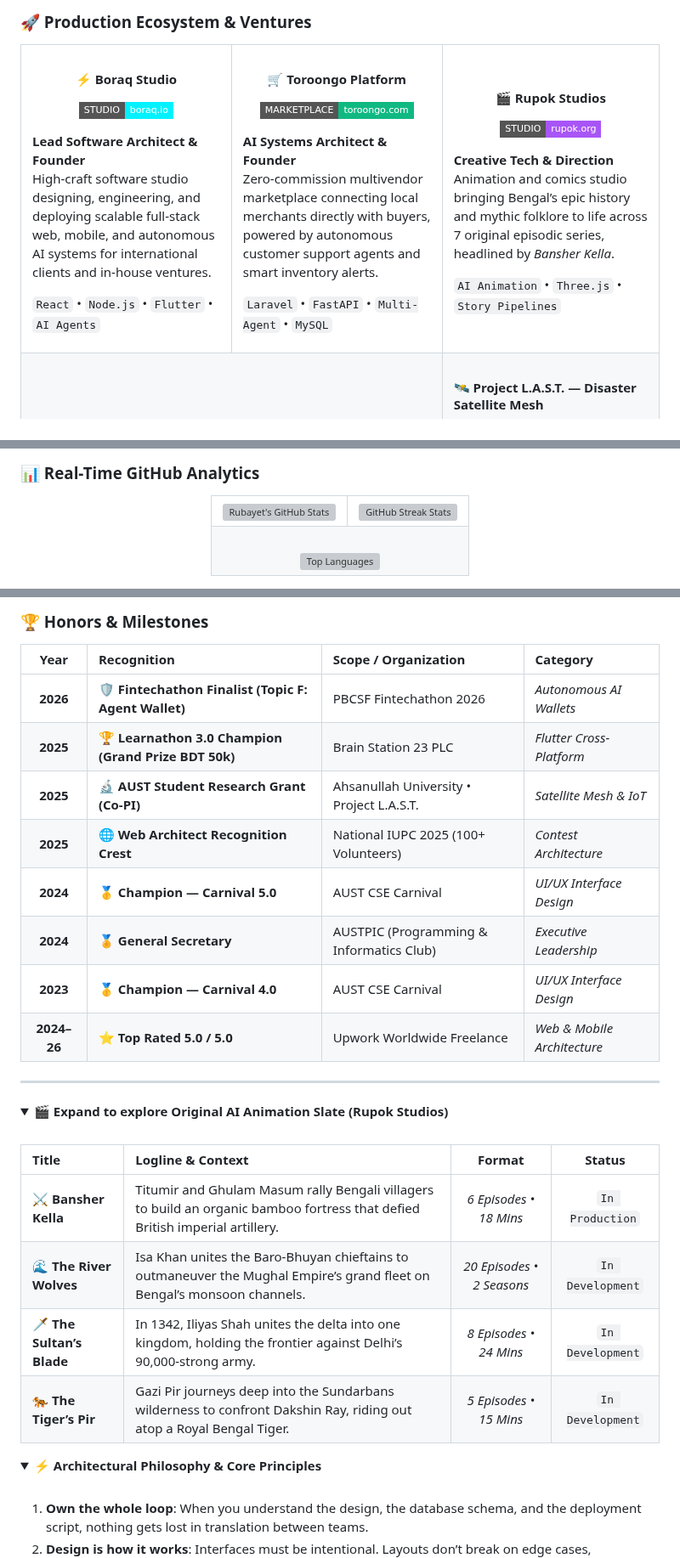
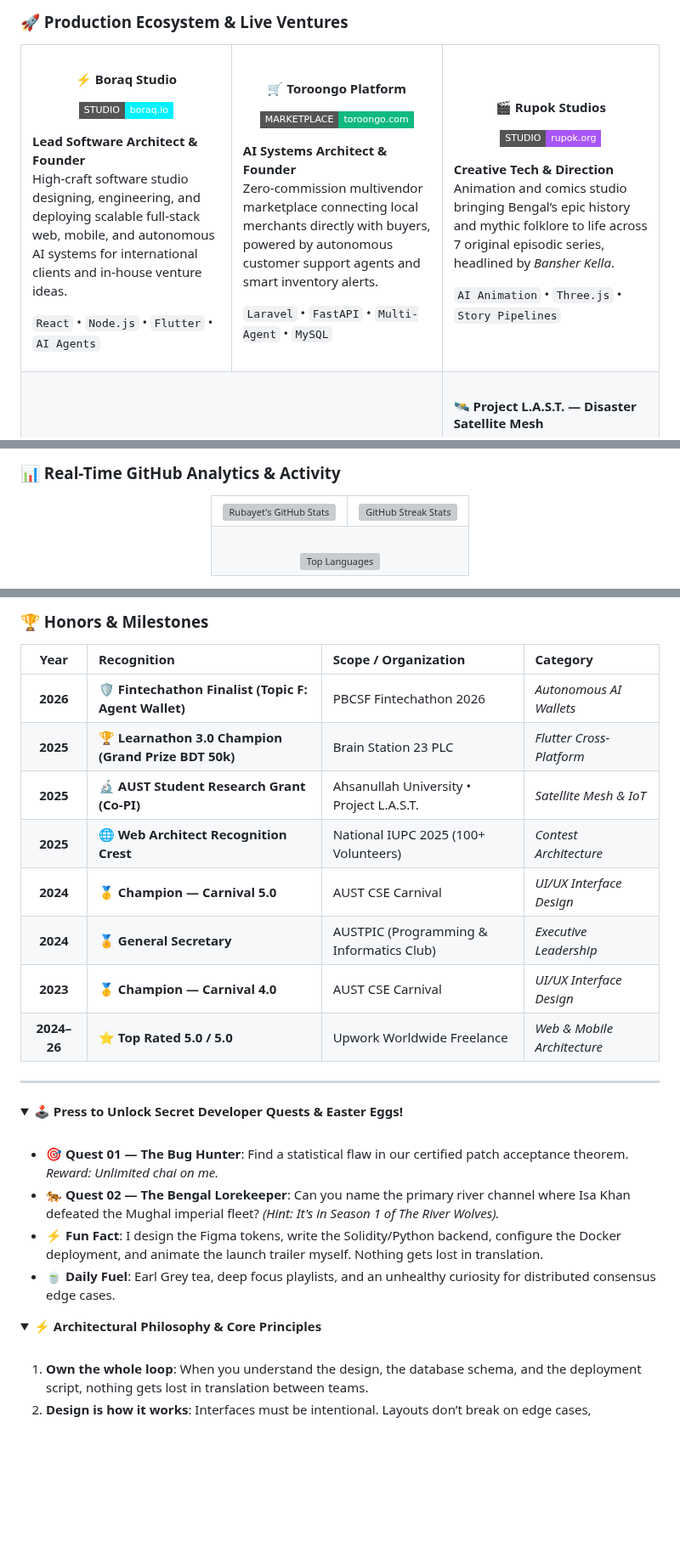
Before and after one commit to feedofmri/feedofmri, a Markdown page: README.md, 3 parts joined by grey strips. Shown at 85% size. Rendered like a GitHub page; folded sections open; badges without logos; blank space fills up the shorter version; grey boxes are pictures that could not be loaded.

```diff
--- a/README.md
+++ b/README.md
@@ -65,6 +56,6 @@
 </div>
 
-### 🚀 Production Ecosystem & Ventures
+### 🚀 Production Ecosystem &amp; Live Ventures
 
 <table>
   <tr>
@@ -73,8 +64,8 @@
       <p align="center">
         <a href="https://boraq.io"><img src="https://img.shields.io/badge/STUDIO-boraq.io-00f2fe?style=flat-square" alt="Boraq" /></a>
       </p>
-      <p><b>Lead Software Architect & Founder</b><br/>
-      High-craft software studio designing, engineering, and deploying scalable full-stack web, mobile, and autonomous AI systems for international clients and in-house ventures.</p>
+      <p><b>Lead Software Architect &amp; Founder</b><br/>
+      High-craft software studio designing, engineering, and deploying scalable full-stack web, mobile, and autonomous AI systems for international clients and in-house venture ideas.</p>
       <p><code>React</code> &bull; <code>Node.js</code> &bull; <code>Flutter</code> &bull; <code>AI Agents</code></p>
     </td>
     <td width="33%" valign="top">
@@ -82,7 +73,7 @@
       <p align="center">
         <a href="https://toroongo.com"><img src="https://img.shields.io/badge/MARKETPLACE-toroongo.com-10b981?style=flat-square" alt="Toroongo" /></a>
       </p>
-      <p><b>AI Systems Architect & Founder</b><br/>
+      <p><b>AI Systems Architect &amp; Founder</b><br/>
       Zero-commission multivendor marketplace connecting local merchants directly with buyers, powered by autonomous customer support agents and smart inventory alerts.</p>
       <p><code>Laravel</code> &bull; <code>FastAPI</code> &bull; <code>Multi-Agent</code> &bull; <code>MySQL</code></p>
     </td>
@@ -91,7 +82,7 @@
       <p align="center">
         <a href="https://rupok.org"><img src="https://img.shields.io/badge/STUDIO-rupok.org-a855f7?style=flat-square" alt="Rupok" /></a>
       </p>
-      <p><b>Creative Tech & Direction</b><br/>
+      <p><b>Creative Tech &amp; Direction</b><br/>
       Animation and comics studio bringing Bengal’s epic history and mythic folklore to life across 7 original episodic series, headlined by <i>Bansher Kella</i>.</p>
       <p><code>AI Animation</code> &bull; <code>Three.js</code> &bull; <code>Story Pipelines</code></p>
     </td>
@@ -159,6 +174,6 @@
 </div>
 
-### 📊 Real-Time GitHub Analytics
+### 📊 Real-Time GitHub Analytics &amp; Activity
 
 <div align="center">
 
@@ -192,35 +207,33 @@
 </div>
 
-### 🏆 Honors & Milestones
+### 🏆 Honors &amp; Milestones
 
 | Year | Recognition | Scope / Organization | Category |
 |:---:|:---|:---|:---|
 | **2026** | 🛡️ **Fintechathon Finalist (Topic F: Agent Wallet)** | PBCSF Fintechathon 2026 | *Autonomous AI Wallets* |
 | **2025** | 🏆 **Learnathon 3.0 Champion (Grand Prize BDT 50k)** | Brain Station 23 PLC | *Flutter Cross-Platform* |
-| **2025** | 🔬 **AUST Student Research Grant (Co-PI)** | Ahsanullah University &bull; Project L.A.S.T. | *Satellite Mesh & IoT* |
+| **2025** | 🔬 **AUST Student Research Grant (Co-PI)** | Ahsanullah University &bull; Project L.A.S.T. | *Satellite Mesh &amp; IoT* |
 | **2025** | 🌐 **Web Architect Recognition Crest** | National IUPC 2025 (100+ Volunteers) | *Contest Architecture* |
 | **2024** | 🥇 **Champion — Carnival 5.0** | AUST CSE Carnival | *UI/UX Interface Design* |
-| **2024** | 🏅 **General Secretary** | AUSTPIC (Programming & Informatics Club) | *Executive Leadership* |
+| **2024** | 🏅 **General Secretary** | AUSTPIC (Programming &amp; Informatics Club) | *Executive Leadership* |
 | **2023** | 🥇 **Champion — Carnival 4.0** | AUST CSE Carnival | *UI/UX Interface Design* |
-| **2024–26**| ⭐ **Top Rated 5.0 / 5.0** | Upwork Worldwide Freelance | *Web & Mobile Architecture* |
+| **2024–26**| ⭐ **Top Rated 5.0 / 5.0** | Upwork Worldwide Freelance | *Web &amp; Mobile Architecture* |
 
 ---
 
 <details>
-<summary><b>🎬 Expand to explore Original AI Animation Slate (Rupok Studios)</b></summary>
+<summary><b>🕹️ Press to Unlock Secret Developer Quests &amp; Easter Eggs!</b></summary>
 <br/>
 
-| Title | Logline & Context | Format | Status |
-|:---|:---|:---:|:---:|
-| ⚔️ **Bansher Kella** | Titumir and Ghulam Masum rally Bengali villagers to build an organic bamboo fortress that defied British imperial artillery. | *6 Episodes &bull; 18 Mins* | `In Production` |
-| 🌊 **The River Wolves** | Isa Khan unites the Baro-Bhuyan chieftains to outmaneuver the Mughal Empire’s grand fleet on Bengal’s monsoon channels. | *20 Episodes &bull; 2 Seasons* | `In Development` |
-| 🗡️ **The Sultan’s Blade** | In 1342, Iliyas Shah unites the delta into one kingdom, holding the frontier against Delhi’s 90,000-strong army. | *8 Episodes &bull; 24 Mins* | `In Development` |
-| 🐅 **The Tiger’s Pir** | Gazi Pir journeys deep into the Sundarbans wilderness to confront Dakshin Ray, riding out atop a Royal Bengal Tiger. | *5 Episodes &bull; 15 Mins* | `In Development` |
+* 🎯 **Quest 01 &mdash; The Bug Hunter**: Find a statistical flaw in our certified patch acceptance theorem. *Reward: Unlimited chai on me.*
+* 🐅 **Quest 02 &mdash; The Bengal Lorekeeper**: Can you name the primary river channel where Isa Khan defeated the Mughal imperial fleet? *(Hint: It's in Season 1 of The River Wolves).*
+* ⚡ **Fun Fact**: I design the Figma tokens, write the Solidity/Python backend, configure the Docker deployment, and animate the launch trailer myself. Nothing gets lost in translation.
+* 🍵 **Daily Fuel**: Earl Grey tea, deep focus playlists, and an unhealthy curiosity for distributed consensus edge cases.
 
 </details>
 
 <details>
-<summary><b>⚡ Architectural Philosophy & Core Principles</b></summary>
+<summary><b>⚡ Architectural Philosophy &amp; Core Principles</b></summary>
 <br/>
 
 1. **Own the whole loop**: When you understand the design, the database schema, and the deployment script, nothing gets lost in translation between teams.
```
Also changed, not shown: other parts of README.md (+51 -36 lines), assets/cyber_divider.gif (deleted), assets/personal_banner_motion.gif, assets/rupok-logo-white.png (added), 1 other file.
